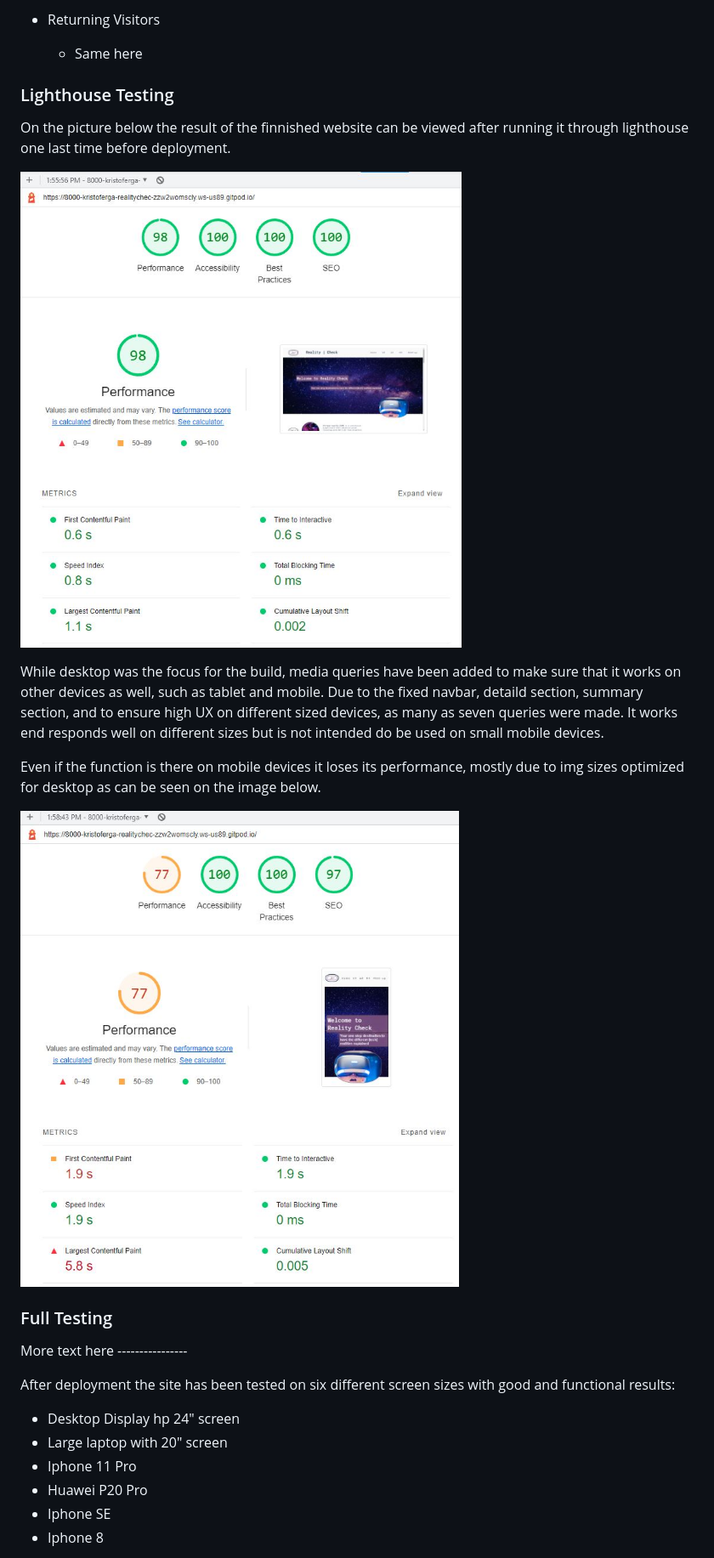
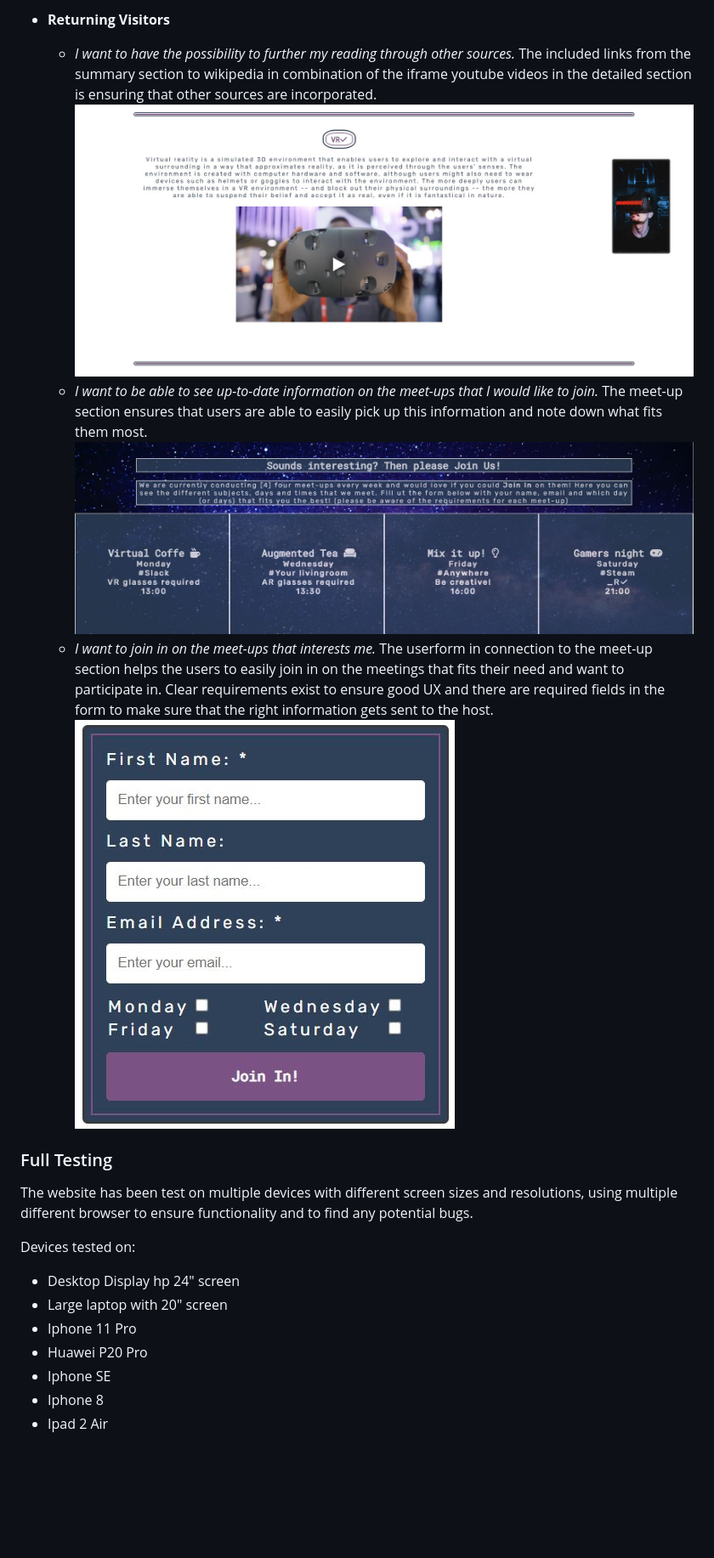
Before and after one commit to KristoferGab/reality-check, a Markdown page: README.md, the part around the change printed below. Shown: that part at 85% size. Rendered like a GitHub page; blank space fills up the shorter version.

```diff
--- a/README.md
+++ b/README.md
@@ -240,28 +254,22 @@ Issues mentioned under testing section related to Safari is yet to be fixed. The
 
-- Returning Visitors
-  - Same here
-
-### Lighthouse Testing
-
-On the picture below the result of the finnished website can be viewed after running it through lighthouse one last time before deployment.
-
-![Lighthouse for desktop](assets/images/readme-img/lighthouse-results-desktop-reality-check.JPG)
-
-While desktop was the focus for the build, media queries have been added to make sure that it works on other devices as well, such as tablet and mobile. Due to the fixed navbar, detaild section, summary section, and to ensure high UX on different sized devices, as many as seven queries were made. It works end responds well on different sizes but is not intended do be used on small mobile devices.
-
-Even if the function is there on mobile devices it loses its performance, mostly due to img sizes optimized for desktop as can be seen on the image below.
-
-![Lighthouse for mobilde](assets/images/readme-img/lighthouse-results-mobile-reality-check.JPG)
+- __Returning Visitors__
+  - *I want to have the possibility to further my reading through other sources.* The included links from the summary section to wikipedia in combination of the iframe youtube videos in the detailed section is ensuring that other sources are incorporated.
+![Detailed Section](assets/images/readme-img/detailed-section-vr-reality-check.JPG)
+  - *I want to be able to see up-to-date information on the meet-ups that I would like to join.* The meet-up section ensures that users are able to easily pick up this information and note down what fits them most.
+![Meet-up Times](assets/images/readme-img/meet-up-section-reality-check.JPG)
+  - *I want to join in on the meet-ups that interests me.* The userform in connection to the meet-up section helps the users to easily join in on the meetings that fits their need and want to participate in. Clear requirements exist to ensure good UX and there are required fields in the form to make sure that the right information gets sent to the host.
+![Join In](assets/images/readme-img/contact-form-reality-check.JPG)
 
 ### Full Testing
 
-More text here ----------------
+The website has been test on multiple devices with different screen sizes and resolutions, using multiple different browser to ensure functionality and to find any potential bugs.
 
-After deployment the site has been tested on six different screen sizes with good and functional results:
+Devices tested on:
 - Desktop Display hp 24" screen
 - Large laptop with 20" screen
 - Iphone 11 Pro
 - Huawei P20 Pro
 - Iphone SE
 - Iphone 8
+- Ipad 2 Air
 
```
Also changed, not shown: other parts of README.md (+36 -13 lines), assets/images/readme-img/lighthouse-results-desktop-reality-check-100.JPG (added), assets/images/readme-img/lighthouse-results-mobile-reality-check-deployed.JPG (added).
